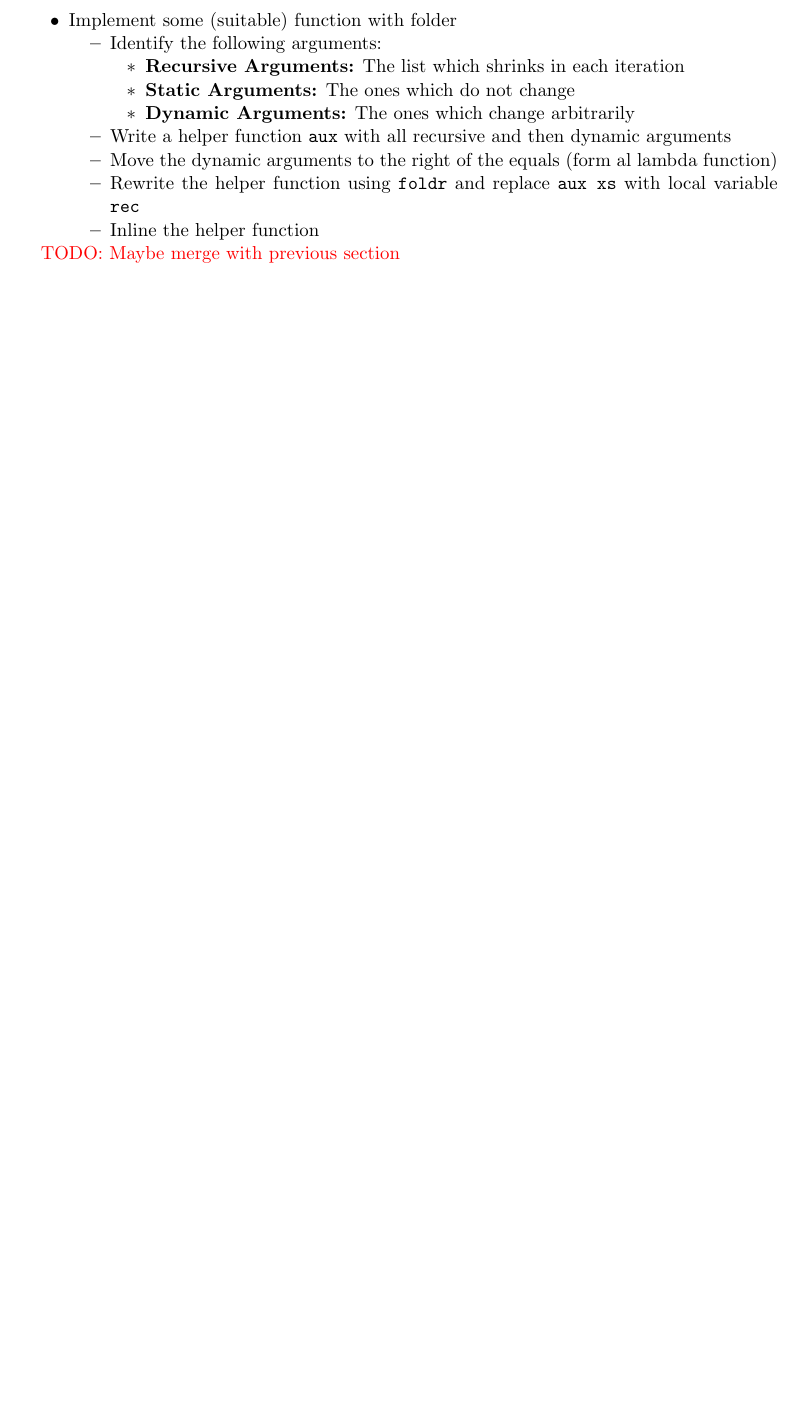
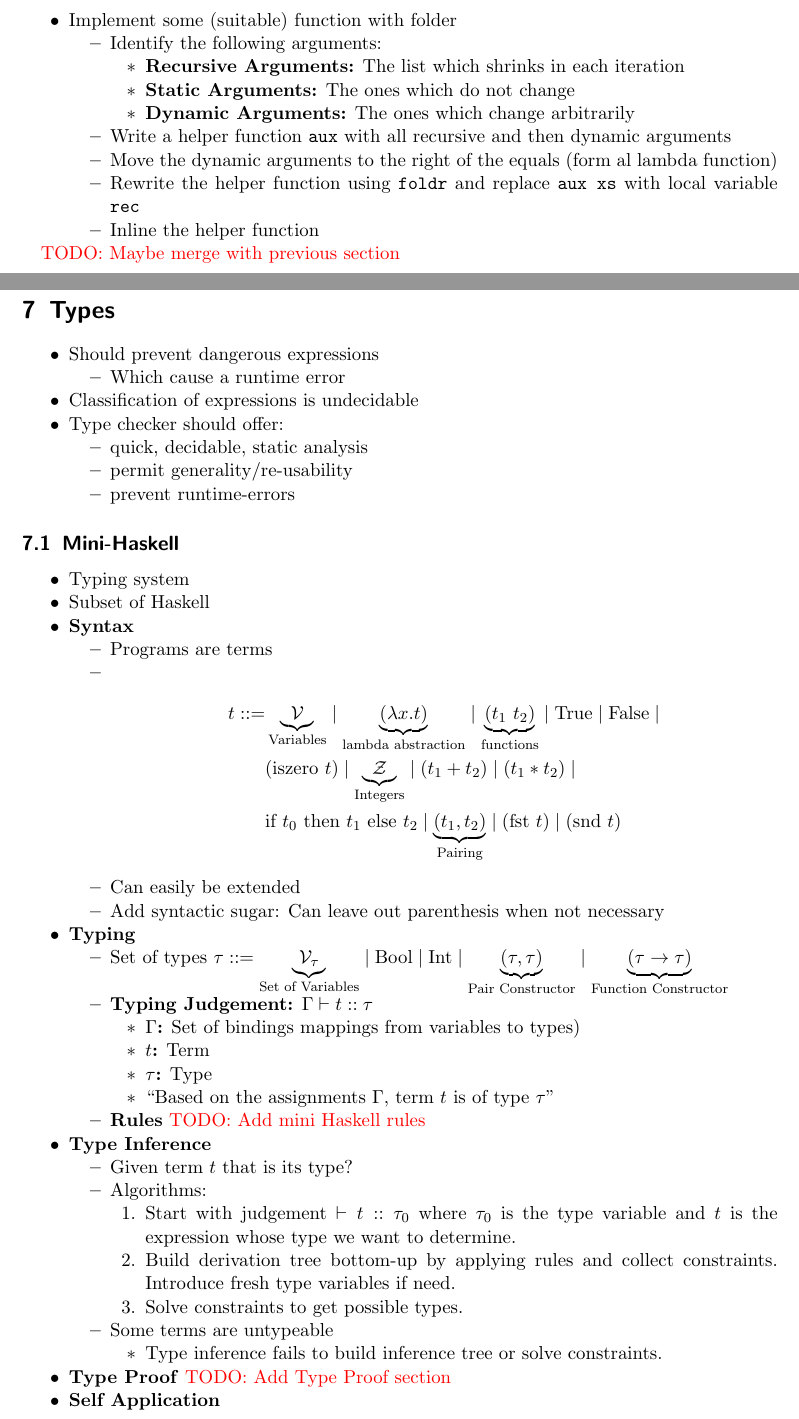
Before and after one commit to jcjgraf/ETH-Resources, a LaTeX document (main.tex, which reads 06_Types.tex): part of page 15 of 16 before the commit and two parts of pages 15 and 16 of 19 after it, the two joined at a grey line, cut so that both start at the same text, the shorter picture padded with empty space. Compiled offline with pdfLaTeX.

Commit message:
NEW: Secton on types

```diff
--- /dev/null
+++ b/06_Types.tex
@@ -0,0 +1,65 @@
+%! TEX root = ./main.tex
+
+\section{Types}
+\begin{itemize}
+    \item Should prevent dangerous expressions
+        \begin{itemize}
+            \item Which cause a runtime error
+        \end{itemize}
+    \item Classification of expressions is undecidable
+    \item Type checker should offer:
+        \begin{itemize}
+            \item quick, decidable, static analysis
+            \item permit generality/re-usability
+            \item prevent runtime-errors
+        \end{itemize}
+\end{itemize}
+
+\subsection{Mini-Haskell}
+\begin{itemize}
+    \item Typing system
+    \item Subset of Haskell
+    \ides{Syntax}
+        \begin{itemize}
+            \item Programs are terms
+            \item
+\begin{align*}
+    t ::=& \underbrace{\mathcal{V}}_{\text{Variables}} \mid \underbrace{(\lambda x.t)}_{\text{lambda abstraction}} \mid \underbrace{(t_1 \ t_2)}_{\text{functions}} \mid \text{True} \mid \text{False} \mid \\
+         & (\text{iszero } t) \mid \underbrace{\mathcal{Z}}_{\text{Integers}} \mid (t_1 + t_2) \mid (t_1 * t_2) \mid\\
+         & \text{if } t_0 \text{ then } t_1 \text{ else } t_2 \mid \underbrace{(t_1, t_2)}_{\text{Pairing}} \mid (\text{fst } t) \mid (\text{snd } t)
+\end{align*}
+            \item Can easily be extended
+            \item Add syntactic sugar: Can leave out parenthesis when not necessary
+        \end{itemize}
+    \ides{Typing}
+        \begin{itemize}
+            \item Set of types $\tau :: = \underbrace{\mathcal{V}_{\tau}}_{\text{Set of Variables}} \mid \text{Bool} \mid \text{Int} \mid \underbrace{(\tau, \tau)}_{\text{Pair Constructor}} \mid \underbrace{(\tau \to \tau)}_{\text{Function Constructor}}$
+            \ides{Typing Judgement:} $\Gamma \vdash t :: \tau$
+                \begin{itemize}
+                    \ides{$\Gamma$:} Set of bindings mappings from variables to types)
+                    \ides{$t$:} Term
+                    \ides{$\tau$:} Type
+                    \item ``Based on the assignments $\Gamma$, term $t$ is of type $\tau$''
+                \end{itemize}
+            \ides{Rules}
+                \todo{Add mini Haskell rules}
+        \end{itemize}
+    \ides{Type Inference}
+        \begin{itemize}
+            \item Given term $t$ that is its type?
+            \item Algorithms:
+                \begin{enumerate}
+                    \item Start with judgement $\vdash t :: \tau_0$ where $\tau_0$ is the type variable and $t$ is the expression whose type we want to determine.
+                    \item Build derivation tree bottom-up by applying rules and collect constraints. Introduce fresh type variables if need.
+                    \item Solve constraints to get possible types.
+                \end{enumerate}
+            \item Some terms are untypeable
+                \begin{itemize}
+                    \item Type inference fails to build inference tree or solve constraints.
+                \end{itemize}
+        \end{itemize}
+    \ides{Type Proof}
+    \todo{Add Type Proof section}
+    \ides{Self Application}
+        \begin{itemize}
+            \item Apply function $f$ to itself: $\lambda f. f f$
```
Also changed, not shown: main.tex (+1 -0 lines), 06_Types.tex (90 more changed lines).
